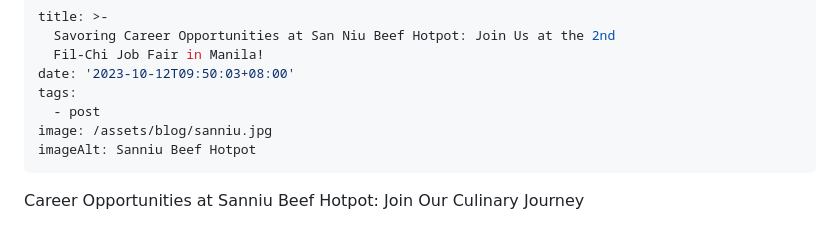
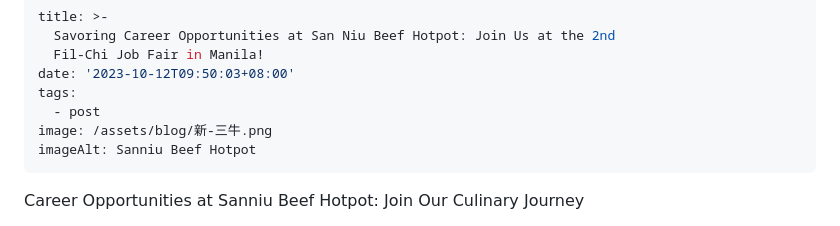
Before and after one commit to pmdnit/11ty-blog-site, a Markdown page: src/blog/2023-10-12-savoring-career-opportunities-at-san-niu-beef-hotpot-join-us-at-the-2nd-fil-chi-job-fair-in-manila.md, the part around the change. Drawn GitHub-style.

Commit message:
Update Blog “2023-10-12-savoring-career-opportunities-at-san-niu-beef-hotpot-join-us-at-the-2nd-fil-chi-job-fair-in-manila”

```diff
--- a/src/blog/2023-10-12-savoring-career-opportunities-at-san-niu-beef-hotpot-join-us-at-the-2nd-fil-chi-job-fair-in-manila.md
+++ b/src/blog/2023-10-12-savoring-career-opportunities-at-san-niu-beef-hotpot-join-us-at-the-2nd-fil-chi-job-fair-in-manila.md
@@ -5,7 +5,7 @@ title: >-
 date: '2023-10-12T09:50:03+08:00'
 tags:
   - post
-image: /assets/blog/sanniu.jpg
+image: /assets/blog/新-三牛.png
 imageAlt: Sanniu Beef Hotpot
 ---
 Career Opportunities at Sanniu Beef Hotpot: Join Our Culinary Journey
```
